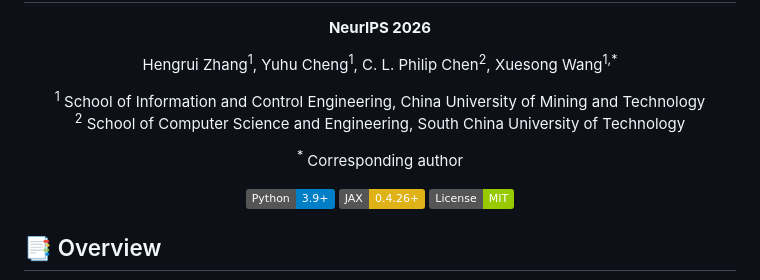
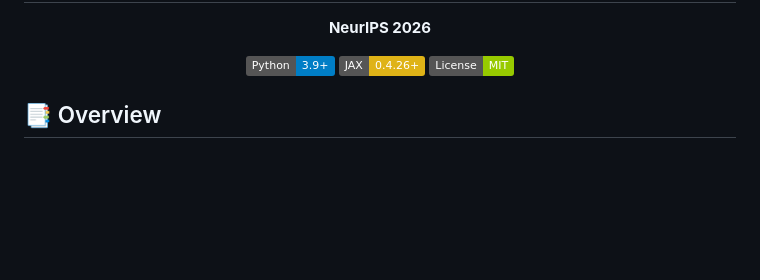
Before and after one commit to Henry0132/DSP, a Markdown page: README.md, the part around the change. Rendered like a GitHub page; badges without logos; blank space fills up the shorter version.

Commit message:
Remove author block from README

```diff
--- a/README.md
+++ b/README.md
@@ -3,11 +3,6 @@
 <h1>Diffusion Subgoal Planning for Long-Horizon Offline Goal-Conditioned Reinforcement Learning</h1>
 
 <p><strong>NeurIPS 2026</strong></p>
-
-<p>Hengrui Zhang<sup>1</sup>, Yuhu Cheng<sup>1</sup>, C. L. Philip Chen<sup>2</sup>, Xuesong Wang<sup>1,*</sup></p>
-<p><sup>1</sup> School of Information and Control Engineering, China University of Mining and Technology<br>
-<sup>2</sup> School of Computer Science and Engineering, South China University of Technology</p>
-<p><sup>*</sup> Corresponding author</p>
 
 [![Python](https://img.shields.io/badge/Python-3.9+-blue.svg)](https://www.python.org/)
 [![JAX](https://img.shields.io/badge/JAX-0.4.26+-yellow.svg)](https://github.com/google/jax)
```
